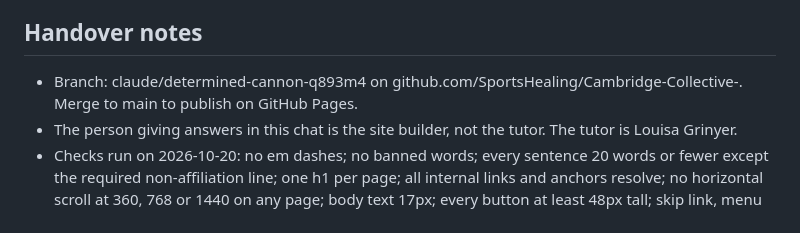
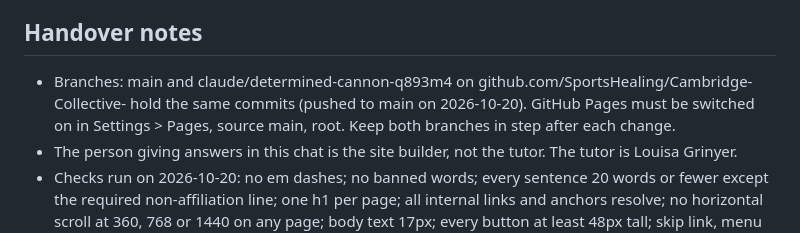
Before and after one commit to SportsHealing/Cambridge-Collective-, a Markdown page: STATUS.md, the part around one of its changes. GitHub-like rendering.

Commit message:
Note main branch in STATUS.md
Co-Authored-By: Claude Fable 5.1 <noreply@anthropic.com>
Claude-Session: https://claude.ai/code/session_01Xtifr8nqUkdh7LmmzTwQQj

```diff
--- a/STATUS.md
+++ b/STATUS.md
@@ -59,7 +59,7 @@ Phase 2: Build, step 12 complete. All twelve CLAUDE.md tasks done. Site is ready
 Wait for the owner to supply the launch to-do items below. When any arrive, replace the matching [brackets] in the HTML files, re-run the checks (no em dashes, no sentence over 20 words, no broken links, layout at 360, 768 and 1440), commit and push. Do not remove the DRAFT markers on the policy pages until the owner confirms a solicitor has reviewed them.
 
 ## Handover notes
-- Branch: claude/determined-cannon-q893m4 on github.com/SportsHealing/Cambridge-Collective-. Merge to main to publish on GitHub Pages.
+- Branches: main and claude/determined-cannon-q893m4 on github.com/SportsHealing/Cambridge-Collective- hold the same commits (pushed to main on 2026-10-20). GitHub Pages must be switched on in Settings > Pages, source main, root. Keep both branches in step after each change.
 - The person giving answers in this chat is the site builder, not the tutor. The tutor is Louisa Grinyer.
 - Checks run on 2026-10-20: no em dashes; no banned words; every sentence 20 words or fewer except the required non-affiliation line; one h1 per page; all internal links and anchors resolve; no horizontal scroll at 360, 768 or 1440 on any page; body text 17px; every button at least 48px tall; skip link, menu button and Escape all work by keyboard; all text colour pairs pass 4.5:1.
 - Lighthouse was not run (not available in this environment). The site has no images, no frameworks and no tracking, so scores should be high. Run it after deploying.
```
Also changed, not shown: other parts of STATUS.md (+1 -1 lines).
